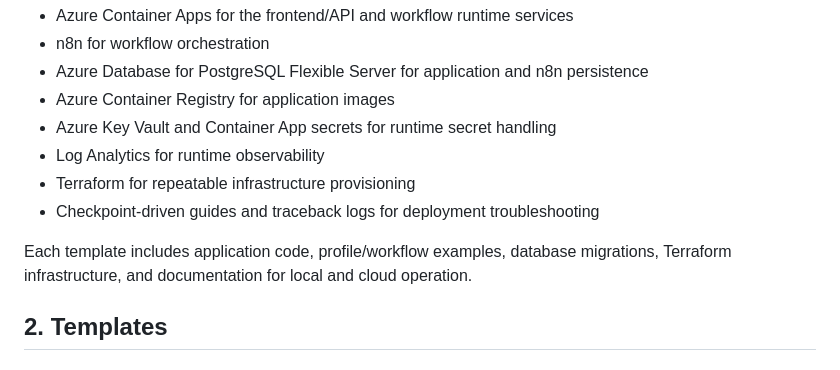
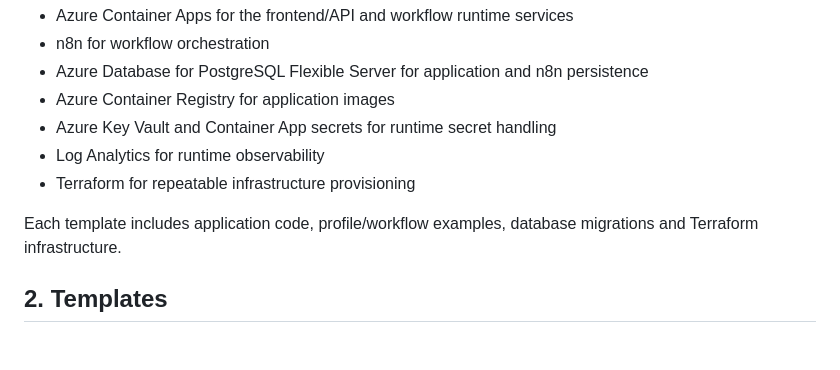
Before and after one commit to malladi2610/Cloud_infra_project, a Markdown page: readme.md, the part around one of its changes. GitHub-like rendering.

Commit message:
Made changes to the main readme

```diff
--- a/readme.md
+++ b/readme.md
@@ -11,9 +11,9 @@ The templates share a common cloud architecture:
 - Azure Key Vault and Container App secrets for runtime secret handling
 - Log Analytics for runtime observability
 - Terraform for repeatable infrastructure provisioning
-- Checkpoint-driven guides and traceback logs for deployment troubleshooting
+<!-- - Checkpoint-driven guides and traceback logs for deployment troubleshooting -->
 
-Each template includes application code, profile/workflow examples, database migrations, Terraform infrastructure, and documentation for local and cloud operation.
+Each template includes application code, profile/workflow examples, database migrations and Terraform infrastructure.
 
 ## 2. Templates
 
```
Also changed, not shown: other parts of readme.md (+4 -4 lines).
